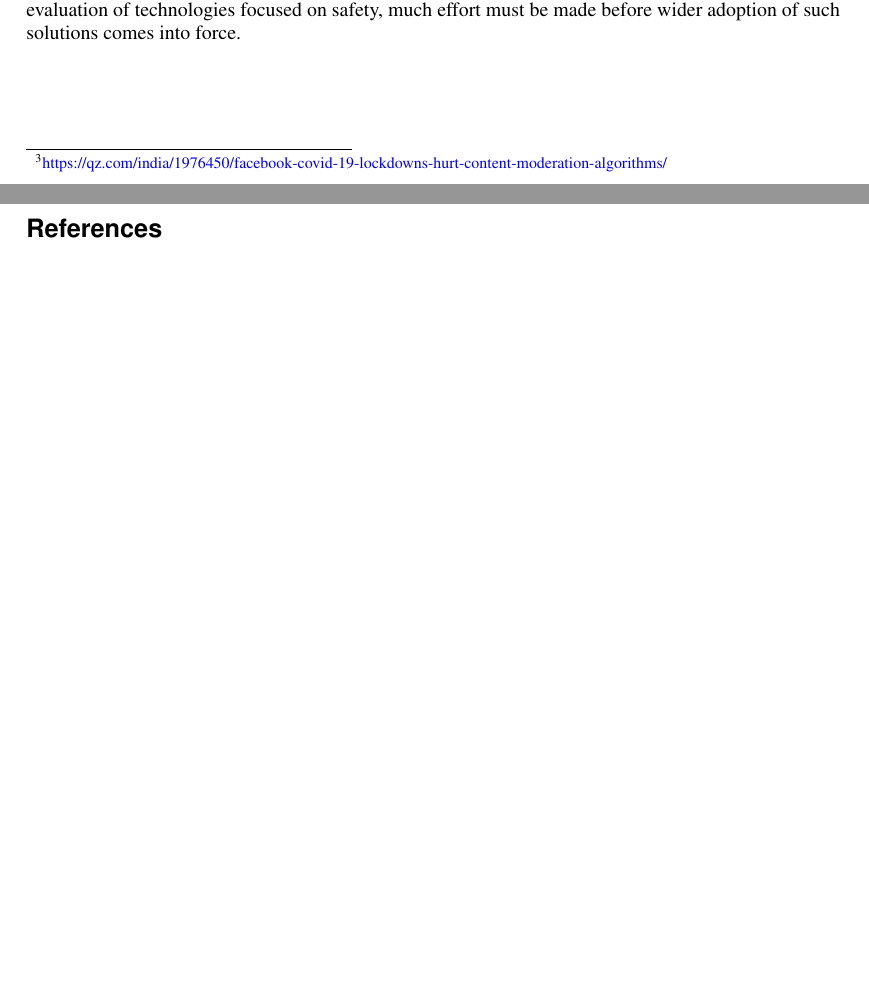
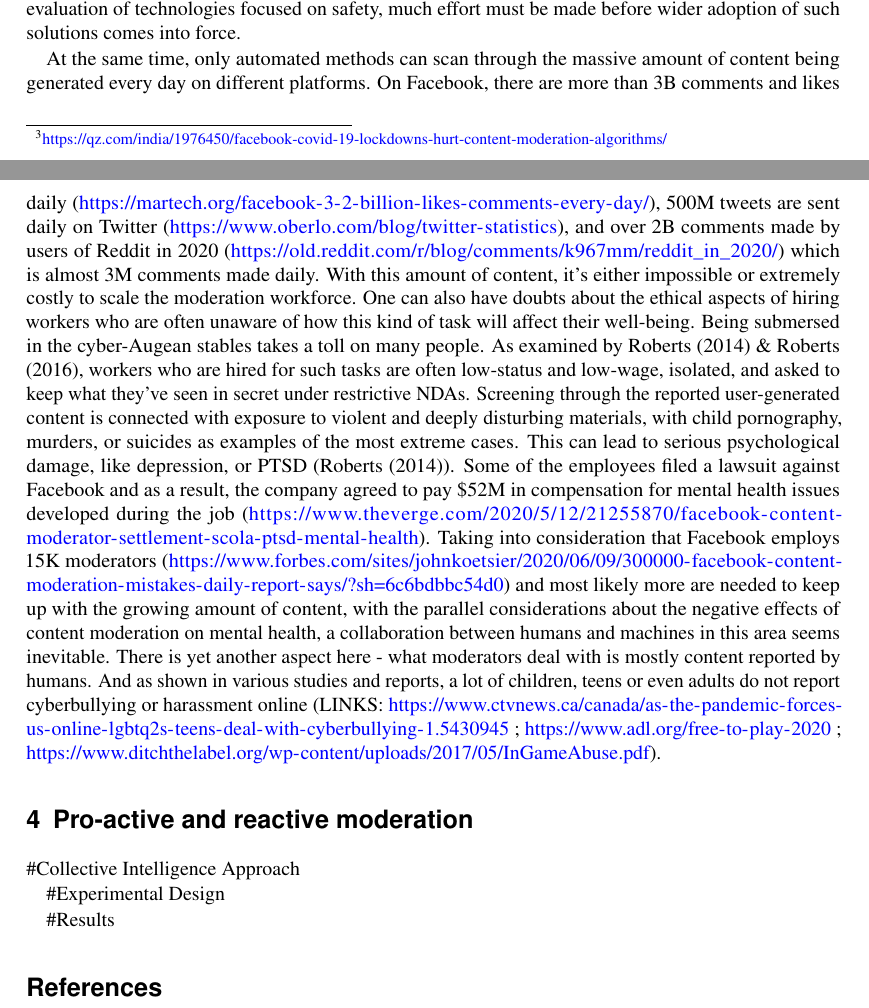
Before and after one commit to rfl-urbaniak/nestaAttacksStudy, an R Markdown document (paperDraft/paperDraft.Rmd): two parts of pages 2 and 3 of 3 before the commit and two parts of pages 2 and 3 of 4 after it, joined at a grey line, cut so that both start at the same text, the shorter picture padded with empty space. Rendered offline with R 4.5, knitr and Pandoc, then LaTeX, with nearby package versions; a font, style sheet, LaTeX package, included part or bibliography that could not be used is replaced or left out.

Commit message:
theoretical intro - on moderation expanded

```diff
--- a/paperDraft/paperDraft.Rmd
+++ b/paperDraft/paperDraft.Rmd
@@ -56,6 +56,20 @@ Yet another obstacle in the process is the lack of gold standard in dataset crea
 
 Although there are some initiatives developed in response, most notably, functional tests for Hate Speech Detection Models created by @rottger2020hatecheck, or the Online Safety Data Initiative (OSDI) LINK https://onlinesafetydata.blog.gov.uk/about-us/, focused on projects related to improving access to data, standardizing the description of online harms, as well as creating tools and benchmarks for evaluation of technologies focused on safety, much effort must be made before wider adoption of such solutions comes into force.
 
+At the same time, only automated methods can scan through the massive amount of content being generated every day on different platforms. On Facebook, there are more than 3B comments and likes daily (https://martech.org/facebook-3-2-billion-likes-comments-every-day/), 500M tweets are sent daily on Twitter (https://www.oberlo.com/blog/twitter-statistics), and over 2B comments made by users of Reddit in 2020 (https://old.reddit.com/r/blog/comments/k967mm/reddit_in_2020/) which is almost 3M comments made daily. With this amount of content, it's either impossible or extremely costly to scale the moderation workforce. One can also have doubts about the ethical aspects of hiring workers who are often unaware of how this kind of task will affect their well-being. Being submersed in the cyber-Augean stables takes a toll on many people. As examined by @roberts2014behind & @roberts2016commercial, workers who are hired for such tasks are often low-status and low-wage, isolated, and asked to keep what they've seen in secret under restrictive NDAs. Screening through the reported user-generated content is connected with exposure to violent and deeply disturbing materials, with child pornography, murders, or suicides as examples of the most extreme cases. This can lead to serious psychological damage, like depression, or PTSD (@roberts2014behind). Some of the employees filed a lawsuit against Facebook and as a result, the company agreed to pay $52M in compensation for mental health issues developed during the job (https://www.theverge.com/2020/5/12/21255870/facebook-content-moderator-settlement-scola-ptsd-mental-health).
+Taking into consideration that Facebook employs 15K moderators (https://www.forbes.com/sites/johnkoetsier/2020/06/09/300000-facebook-content-moderation-mistakes-daily-report-says/?sh=6c6bdbbc54d0) and most likely more are needed to keep up with the growing amount of content, with the parallel considerations about the negative effects of content moderation on mental health, a collaboration between humans and machines in this area seems inevitable. There is yet another aspect here - what moderators deal with is mostly content reported by humans. And as shown in various studies and reports, a lot of children, teens or even adults do not report cyberbullying or harassment online (LINKS: https://www.ctvnews.ca/canada/as-the-pandemic-forces-us-online-lgbtq2s-teens-deal-with-cyberbullying-1.5430945 ; https://www.adl.org/free-to-play-2020 ; https://www.ditchthelabel.org/wp-content/uploads/2017/05/InGameAbuse.pdf).
+
+# Pro-active and reactive moderation
+
+#Collective Intelligence Approach
+
+#Experimental Design
+
+#Results
+
+
+
+
 
 #  References {-}
 
```
Also changed, not shown: paperDraft/paperDraft.pdf, paperDraft/paperDraft.tex, 3 other files.
